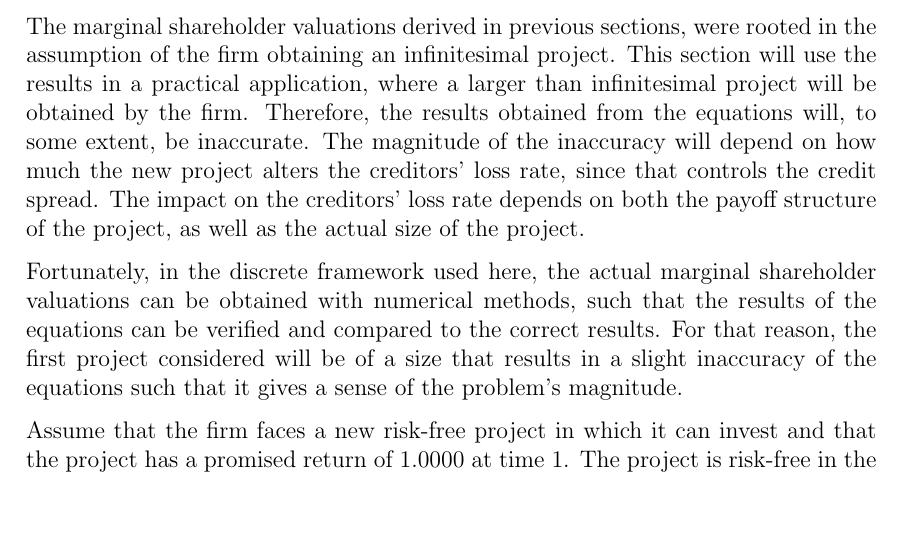
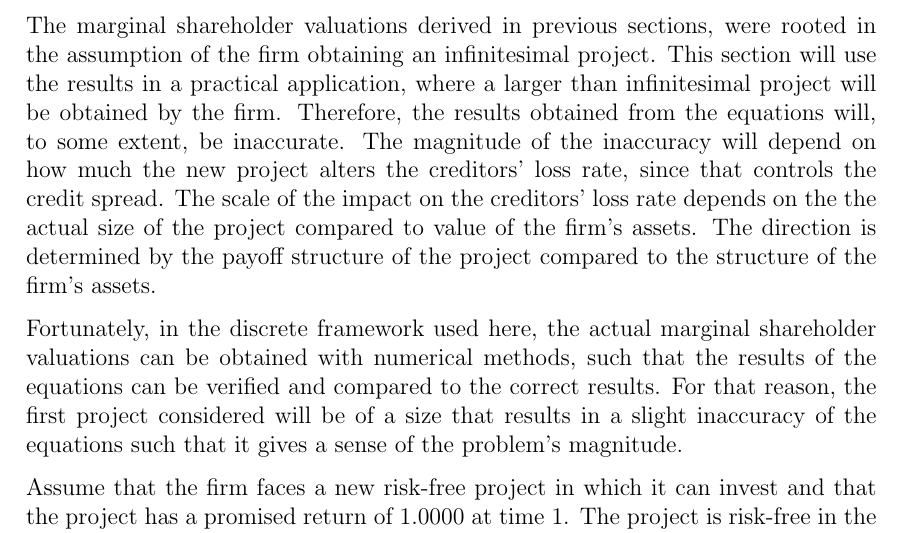
Before and after one commit to sebastianbaltser/master-thesis, a LaTeX thesis (thesis/main.tex, which reads thesis/content/body-matter/single-period-model/examples/risk-free-project/introduction.tex): part of page 46 of 71, cut so that both start at the same text, the shorter picture padded with empty space. Compiled offline with pdfLaTeX.

Commit message:
Explain how the project influences the loss rate

```diff
--- a/thesis/content/body-matter/single-period-model/examples/risk-free-project/introduction.tex
+++ b/thesis/content/body-matter/single-period-model/examples/risk-free-project/introduction.tex
@@ -86,8 +86,10 @@
     Therefore, the results obtained from the equations will, to some extent, be inaccurate.
     The magnitude of the inaccuracy will depend on how much the new project alters
     the creditors' loss rate, since that controls the credit spread.
-    The impact on the creditors' loss rate depends on both the payoff structure of the project,
-    as well as the actual size of the project.
+    The scale of the impact on the creditors' loss rate
+    depends on the the actual size of the project compared to value of the firm's assets.
+    The direction is determined by the payoff structure of the project
+    compared to the structure of the firm's assets.
 
     Fortunately, in the discrete framework used here,
     the actual marginal shareholder valuations can be obtained with numerical methods,
```
